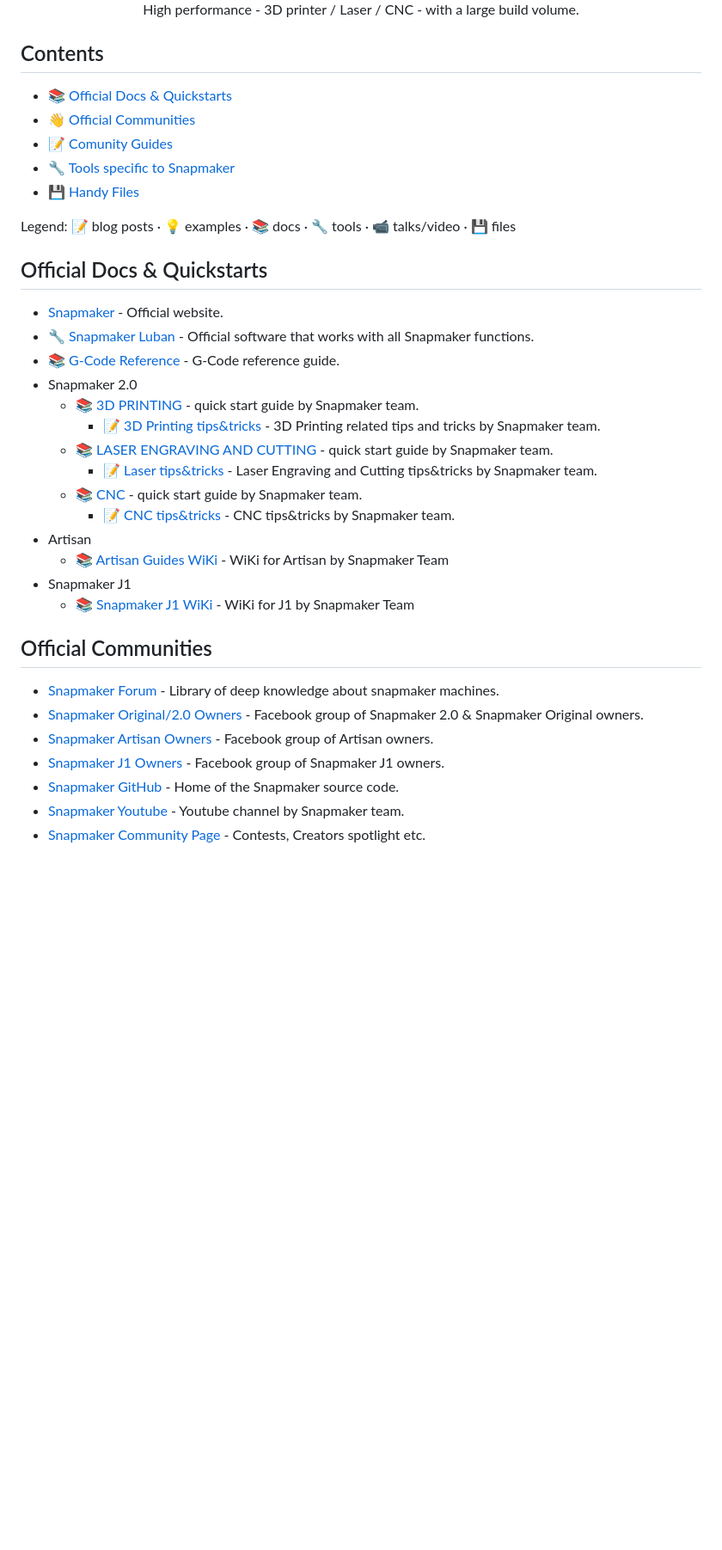
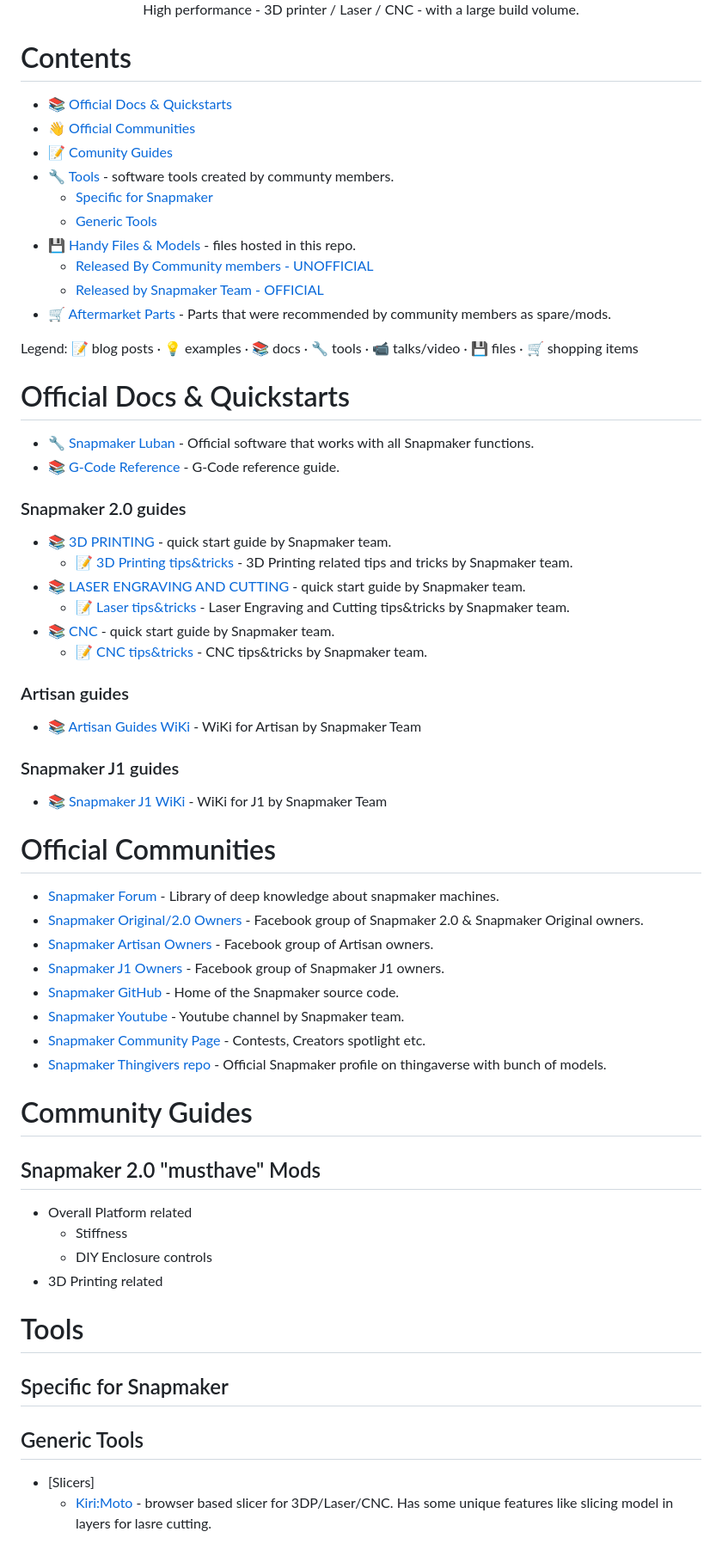
Before and after one commit to shurushetr/awesome-snapmaker, a Markdown page: readme.md, the part around one of its changes. Shown at 86% size. GitHub-like rendering; blank space fills up the shorter version.

Commit message:
Adding links.

```diff
--- a/readme.md
+++ b/readme.md
@@ -32,37 +32,41 @@ High performance - 3D printer / Laser / CNC - with a large build volume.
 
 <!-- TOC -->
 
-## Contents
+# Contents
 
 - 📚 [Official Docs & Quickstarts](#official-docs--quickstarts)
 - 👋 [Official Communities](#official-communities)
 - 📝 [Comunity Guides](#community-guides)
-- 🔧 [Tools specific to Snapmaker](#tools-specific-to-snapmaker)
-- 💾 [Handy Files](#handy-files)
+- 🔧 [Tools](#tools) - software tools created by communty members.
+  - [Specific for Snapmaker](#specific-for-snapmaker)
+  - [Generic Tools](#generic-tools)
+- 💾 [Handy Files & Models](#handy-files--models) - files hosted in this repo.
+  - [Released By Community members - UNOFFICIAL](#released-by-community-members---unofficial)
+  - [Released by Snapmaker Team - OFFICIAL](#released-by-snapmaker-team---official)
+- 🛒 [Aftermarket Parts](#aftermarket-parts) -  Parts that were recommended by community members as spare/mods.
 
-Legend: 📝 blog posts · 💡 examples · 📚 docs · 🔧 tools · 📹 talks/video · 💾 files
+Legend: 📝 blog posts · 💡 examples · 📚 docs · 🔧 tools · 📹 talks/video · 💾 files · 🛒 shopping items
 <!-- CONTENT -->
 
-## Official Docs & Quickstarts
+# Official Docs & Quickstarts
 
-- [Snapmaker](https://snapmaker.com/) - Official website.
 - 🔧 [Snapmaker Luban](https://snapmaker.com/snapmaker-luban) - Official software that works with all Snapmaker functions.
 - 📚 [G-Code Reference](https://snapmaker.github.io/Documentation/gcode/G000-G001) - G-Code reference guide.
-- Snapmaker 2.0
+### Snapmaker 2.0 guides
   - 📚 [3D PRINTING](https://support.snapmaker.com/hc/en-us/articles/360041733553-Snapmaker-2-0-3D-Printing-V1-0-0) - quick start guide by Snapmaker team.
     - 📝 [3D Printing tips&tricks](https://support.snapmaker.com/hc/en-us/sections/360008076253-3D-Printing) - 3D Printing related tips and tricks by Snapmaker team.
   - 📚 [LASER ENGRAVING AND CUTTING](https://support.snapmaker.com/hc/en-us/articles/360041254874-Snapmaker-2-0-Laser-V1-0-0) -  quick start guide by Snapmaker team.
     - 📝 [Laser tips&tricks](https://support.snapmaker.com/hc/en-us/sections/360009734754-Laser) - Laser Engraving and Cutting tips&tricks by Snapmaker team.
   - 📚 [CNC](https://support.snapmaker.com/hc/en-us/articles/360041252474-CNC-Carving) -  quick start guide by Snapmaker team.
     - 📝 [CNC tips&tricks](https://support.snapmaker.com/hc/en-us/sections/360009349014-CNC) - CNC tips&tricks by Snapmaker team.
-- Artisan
+### Artisan guides
   - 📚 [Artisan Guides WiKi](https://wiki.snapmaker.com/en/snapmaker_artisan) - WiKi for Artisan by Snapmaker Team
-- Snapmaker J1
+### Snapmaker J1 guides
   - 📚 [Snapmaker J1 WiKi](https://wiki.snapmaker.com/en/snapmaker_j1) - WiKi for J1 by Snapmaker Team
 
 
 
-## Official Communities
+# Official Communities
 - [Snapmaker Forum](https://forum.snapmaker.com/) - Library of deep knowledge about snapmaker machines.
 - [Snapmaker Original/2.0 Owners](https://www.facebook.com/groups/snapmaker) - Facebook group of Snapmaker 2.0 & Snapmaker Original owners.
 - [Snapmaker Artisan Owners](https://www.facebook.com/groups/591569232338285) - Facebook group of Artisan owners.
@@ -70,3 +74,19 @@ Legend: 📝 blog posts · 💡 examples · 📚 docs · 🔧 tools · 📹 talk
 - [Snapmaker GitHub](https://github.com/Snapmaker) - Home of the Snapmaker source code.
 - [Snapmaker Youtube](https://www.youtube.com/c/snapmaker) - Youtube channel by Snapmaker team.
 - [Snapmaker Community Page](https://snapmaker.com/community) - Contests, Creators spotlight etc.
+- [Snapmaker Thingivers repo](https://www.thingiverse.com/snapmakerinc) - Official Snapmaker profile on thingaverse with bunch of models.
+
+# Community Guides
+## Snapmaker 2.0 "musthave" Mods
+- Overall Platform related
+  - Stiffness
+  - DIY Enclosure controls
+- 3D Printing related
+
+# Tools
+## Specific for Snapmaker
+
+## Generic Tools
+- [Slicers]
+  - [Kiri:Moto](https://grid.space/kiri/) - browser based slicer for 3DP/Laser/CNC. Has some unique features like slicing model in layers for lasre cutting.
+
```
Also changed, not shown: other parts of readme.md (+12 -0 lines).
